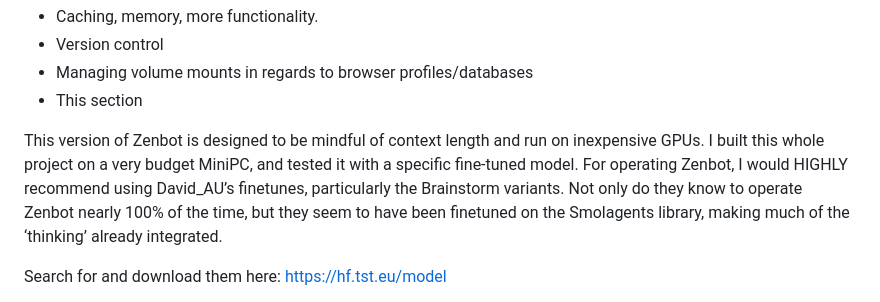
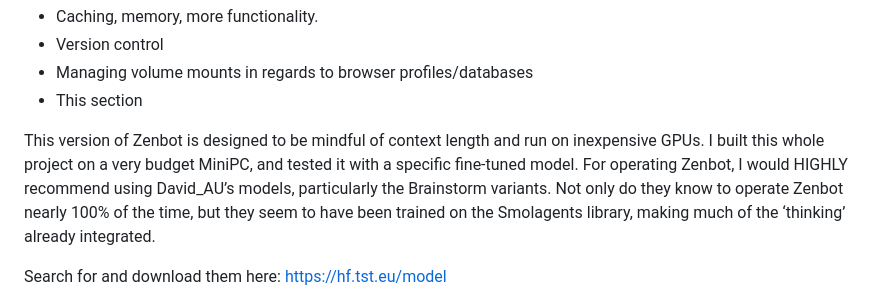
Before and after one commit to michaelsoftmd/pebkac-chrome, a Markdown page: README.md, the part around the change. GitHub-like rendering.

```diff
--- a/README.md
+++ b/README.md
@@ -59,7 +59,7 @@ Here’s what needs work:
 - Managing volume mounts in regards to browser profiles/databases
 - This section
 
-This version of Zenbot is designed to be mindful of context length and run on inexpensive GPUs. I built this whole project on a very budget MiniPC, and tested it with a specific fine-tuned model. For operating Zenbot, I would HIGHLY recommend using David_AU’s finetunes, particularly the Brainstorm variants. Not only do they know to operate Zenbot nearly 100% of the time, but they seem to have been finetuned on the Smolagents library, making much of the ‘thinking’ already integrated.
+This version of Zenbot is designed to be mindful of context length and run on inexpensive GPUs. I built this whole project on a very budget MiniPC, and tested it with a specific fine-tuned model. For operating Zenbot, I would HIGHLY recommend using David_AU’s models, particularly the Brainstorm variants. Not only do they know to operate Zenbot nearly 100% of the time, but they seem to have been trained on the Smolagents library, making much of the ‘thinking’ already integrated.
 
 Search for and download them here: https://hf.tst.eu/model
 
```
